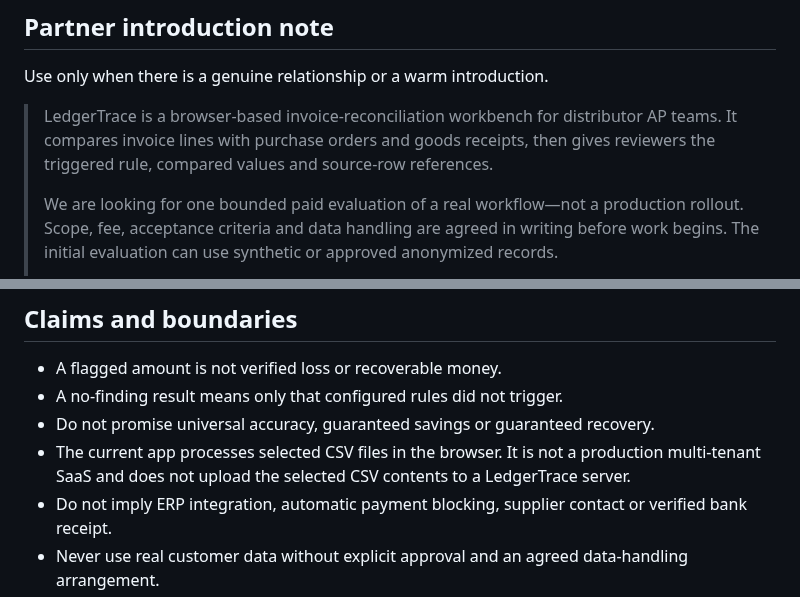
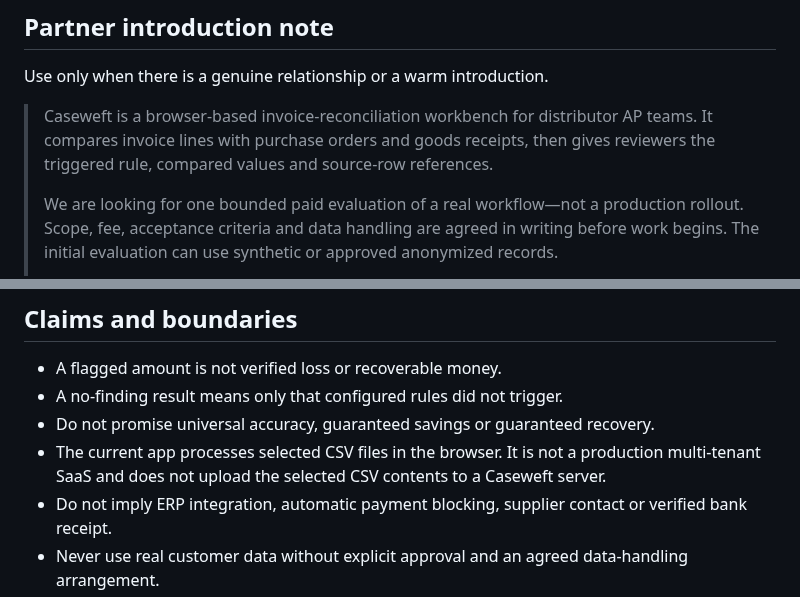
Before and after one commit to DT-09/LedgerTrace, a Markdown page: FIRST-PAID-EVALUATION-PLAYBOOK.md, 2 parts joined by grey strips. Drawn GitHub-style.

```diff
--- a/FIRST-PAID-EVALUATION-PLAYBOOK.md
+++ b/FIRST-PAID-EVALUATION-PLAYBOOK.md
@@ -67,7 +67,7 @@ Ask trusted contacts for one introduction to an AP manager, finance controller,
 
 Use only when there is a genuine relationship or a warm introduction.
 
-> LedgerTrace is a browser-based invoice-reconciliation workbench for distributor AP teams. It compares invoice lines with purchase orders and goods receipts, then gives reviewers the triggered rule, compared values and source-row references.
+> Caseweft is a browser-based invoice-reconciliation workbench for distributor AP teams. It compares invoice lines with purchase orders and goods receipts, then gives reviewers the triggered rule, compared values and source-row references.
 >
 > We are looking for one bounded paid evaluation of a real workflow—not a production rollout. Scope, fee, acceptance criteria and data handling are agreed in writing before work begins. The initial evaluation can use synthetic or approved anonymized records.
 >
@@ -134,7 +134,7 @@ Diagnose the bottleneck by stage. If there are no qualified conversations, impro
 - A flagged amount is not verified loss or recoverable money.
 - A no-finding result means only that configured rules did not trigger.
 - Do not promise universal accuracy, guaranteed savings or guaranteed recovery.
-- The current app processes selected CSV files in the browser. It is not a production multi-tenant SaaS and does not upload the selected CSV contents to a LedgerTrace server.
+- The current app processes selected CSV files in the browser. It is not a production multi-tenant SaaS and does not upload the selected CSV contents to a Caseweft server.
 - Do not imply ERP integration, automatic payment blocking, supplier contact or verified bank receipt.
 - Never use real customer data without explicit approval and an agreed data-handling arrangement.
 
```
Also changed, not shown: other parts of FIRST-PAID-EVALUATION-PLAYBOOK.md (+4 -4 lines).
